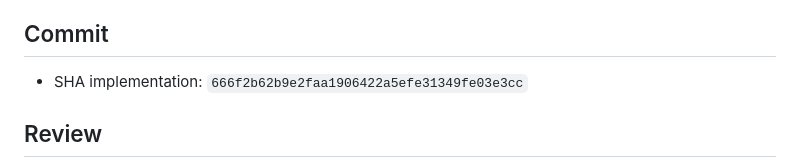
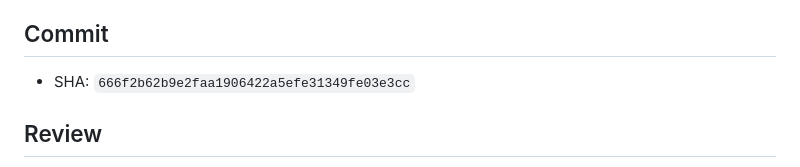
Before and after one commit to tinnguyen0706/hci-petcare, a Markdown page: coordination/handoffs/TASK-LIFE-001.md, the part around the change. GitHub-like rendering.

Commit message:
fix: normalize TASK-LIFE-001 handoff SHA

```diff
--- a/coordination/handoffs/TASK-LIFE-001.md
+++ b/coordination/handoffs/TASK-LIFE-001.md
@@ -53,7 +53,7 @@
 
 ## Commit
 
-- SHA implementation: `666f2b62b9e2faa1906422a5efe31349fe03e3cc`
+- SHA: `666f2b62b9e2faa1906422a5efe31349fe03e3cc`
 
 ## Review
 
```
